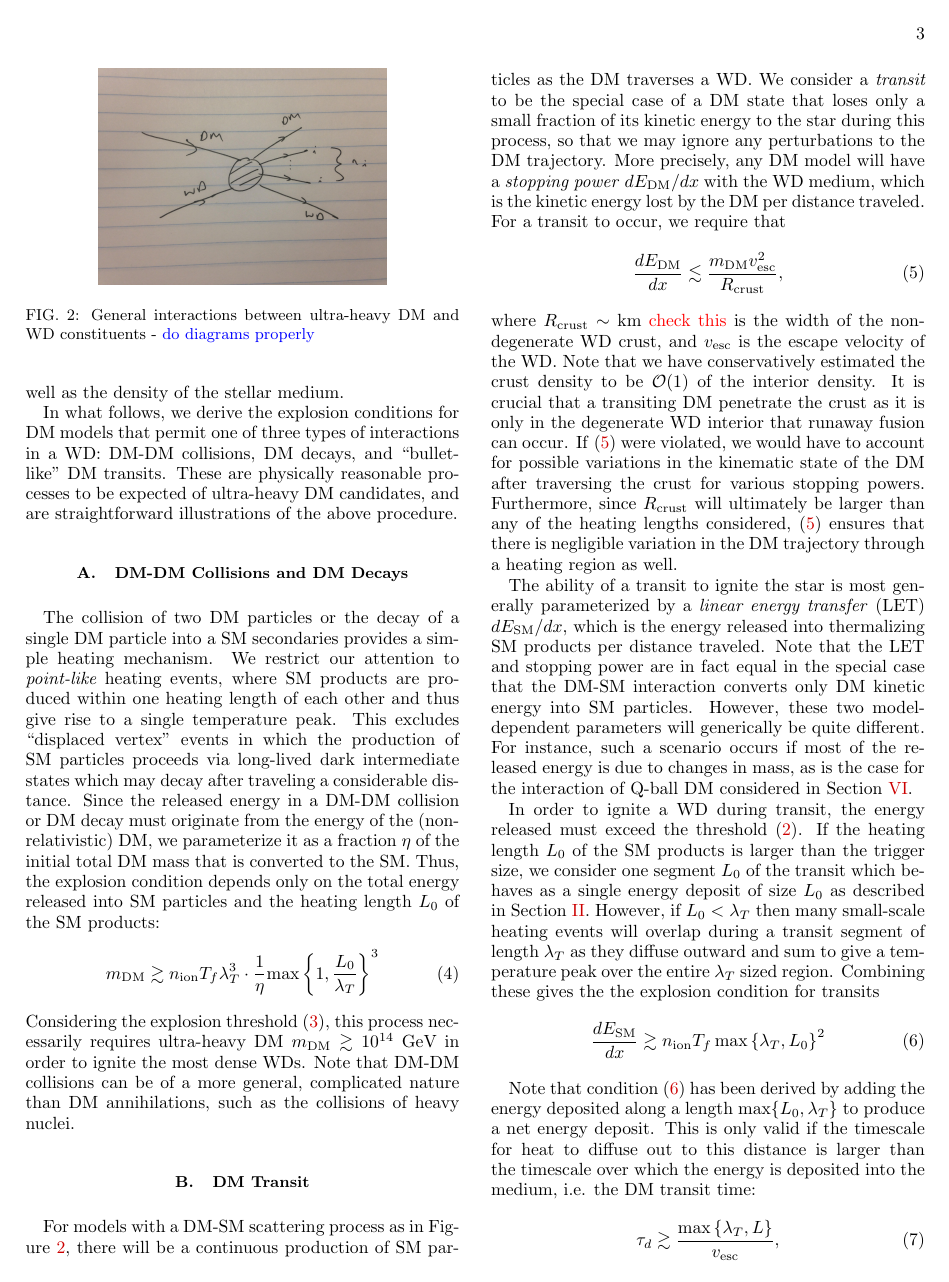
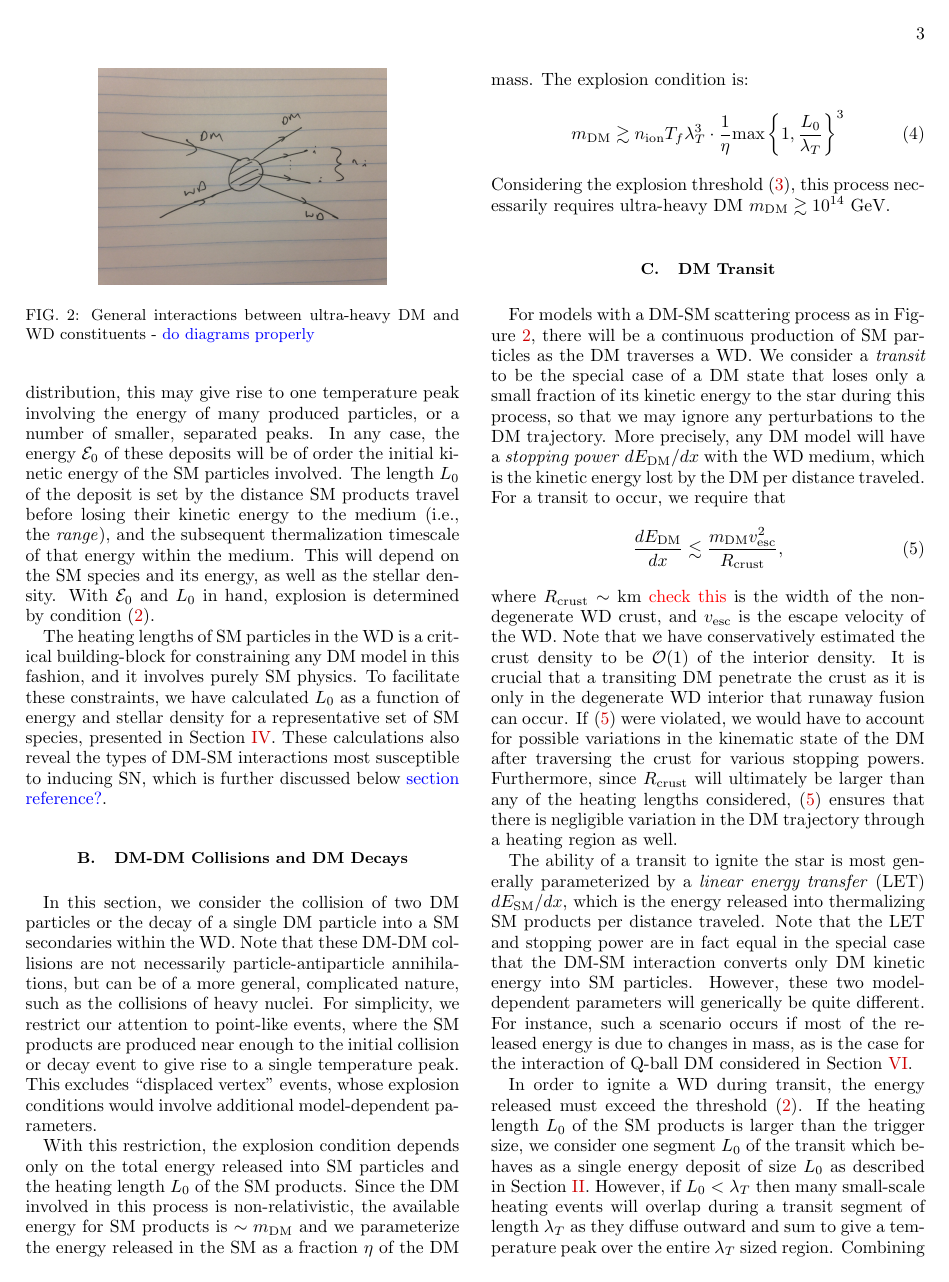
Before and after one commit to vijayoct27/Qballs, a LaTeX paper (White Dwarf Particle Detector.tex): page 3 of 11. Compiled offline with pdfLaTeX; a LaTeX package or settings file that is missing is left out.

Commit message:
minor edits to sec 2; re-org and clean up of sec 3 before transits

```diff
--- a/White Dwarf Particle Detector.tex
+++ b/White Dwarf Particle Detector.tex
@@ -119,7 +119,8 @@ In this section we discuss and parameterize the ability of generic, non-gravitat
 
-Of course, finding such a condition requires knowledge of model-dependent subtleties such as the nature of SM states produced by the DM-WD interaction in question and the response of the DM to this interaction.  In general, any DM-WD encounter will result in some initial distribution, both in space and energy, of SM particles. This must be computed from details of the DM model.  The produced SM particles will then travel through the star, giving up their energy to the stellar medium in a manner analogous to the passage of high-energy collider products through a calorimeter.  This is the source of the deposition energy which will thermalize in the medium, as outlined in Section \ref{sec:Review}.  Depending on the spatial distribution of SM products and their energy loss timescales, the resulting heating may be in the form of a single temperature peak containing the energy of many SM products or in a number of smaller, separated peaks.  In any case, the energy $\mathcal{E}_0$ of these deposits will be of order the initial kinetic energy of the SM particles involved in the deposit.  The length $L_0$ of the deposit is set by the distance SM products travel before losing their kinetic energy to the medium, and the subsequent thermalization timescale of that energy within the medium.  This will be a function of both the SM species and its energy, as well as the density of the stellar medium.
+\subsection{General DM-WD Encounters}
+We consider the encounter of a WD with a DM particle that possesses interactions as in Figure \ref{fig:feynman}.  These interactions result in some initial distribution in space and energy of SM particles, which must be computed from the details of the model, taking into account the trajectory of the DM particle through the star.  The produced SM particles will then travel some distance, giving up their energy to the stellar medium in a manner analogous to collider products in a calorimeter.  This is the deposition energy, resulting in local heating events as described in Section \ref{sec:Review}.  Depending of the details of the initial SM distribution, this may give rise to one temperature peak involving the energy of many produced particles, or a number of smaller, separated peaks.  In any case, the energy $\mathcal{E}_0$ of these deposits will be of order the initial kinetic energy of the SM particles involved.  The length $L_0$ of the deposit is set by the distance SM products travel before losing their kinetic energy to the medium (i.e., the \emph{range}), and the subsequent thermalization timescale of that energy within the medium.  This will depend on the SM species and its energy, as well as the stellar density.  With $\mathcal{E}_0$ and $L_0$ in hand, explosion is determined by condition \eqref{eq:boom}.
 
-In what follows, we derive the explosion conditions for DM models that permit one of three types of interactions in a WD: DM-DM collisions, DM decays, and ``bullet-like" DM transits. These are physically reasonable processes to be expected of ultra-heavy DM candidates, and are straightforward illustrations of the above procedure.
+The heating lengths of SM particles in the WD is a critical building-block for constraining any DM model in this fashion, and it involves purely SM physics.  To facilitate these constraints, we have calculated $L_0$ as a function of energy and stellar density for a representative set of SM species, presented in Section \ref{sec:HeatingLength}.  These calculations also reveal the types of DM-SM interactions most susceptible to inducing SN, which is further discussed below \textcolor{blue}{section reference?}.
 
 \begin{figure}
 \includegraphics[scale=.05]{feynmandiag}
@@ -129,13 +130,15 @@ In what follows, we derive the explosion conditions for DM models that permit on
 
 \subsection{DM-DM Collisions and DM Decays}
 \label{sec:coldecay}
-The collision of two DM particles or the decay of a single DM particle into a SM secondaries provides a simple heating mechanism.  We restrict our attention to $\emph{point-like}$ heating events, where SM products are produced within one heating length of each other and thus give rise to a single temperature peak.  This excludes ``displaced vertex" events in which the production of SM particles proceeds via long-lived dark intermediate states which may decay after traveling a considerable distance. Since the released energy in a DM-DM collision or DM decay must originate from the energy of the (non-relativistic) DM, we parameterize it as a fraction $\eta$ of the initial total DM mass that is converted to the SM. Thus, the explosion condition depends only on the total energy released into SM particles and the heating length $L_0$ of the SM products:
+In this section, we consider the collision of two DM particles or the decay of a single DM particle into a SM secondaries within the WD.  Note that these DM-DM collisions are not necessarily particle-antiparticle annihilations, but can be of a more general, complicated nature, such as the collisions of heavy nuclei.  For simplicity, we restrict our attention to point-like events, where the SM products are produced near enough to the initial collision or decay event to give rise to a single temperature peak.  This excludes ``displaced vertex" events, whose explosion conditions would involve additional model-dependent parameters.
+
+With this restriction, the explosion condition depends only on the total energy released into SM particles and the heating length $L_0$ of the SM products.  Since the DM involved in this process is non-relativistic, the available energy for SM products is $\sim m_\text{DM}$ and we parameterize the energy released in the SM as a fraction $\eta$ of the DM mass.  The explosion condition is:
 \begin{equation}
 \label{eq:coldecay}
     m_\text{DM} \gtrsim n_\text{ion} T_f \lambda_T^3 \cdot \frac{1}{\eta}
       \text{max}\left\{1, \frac{L_0}{\lambda_T}\right\}^3
 \end{equation}
-Considering the explosion threshold \eqref{eq:Eboom}, this process necessarily requires ultra-heavy DM $m_\text{DM} \gtrsim 10^{14} ~\GeV$ in order to ignite the most dense WDs. Note that DM-DM collisions can be of a more general, complicated nature than DM annihilations, such as the collisions of heavy nuclei.
+Considering the explosion threshold \eqref{eq:Eboom}, this process necessarily requires ultra-heavy DM $m_\text{DM} \gtrsim 10^{14} ~\GeV$.
 
 \subsection{DM Transit}
 \label{sec:transit}
```
Also changed, not shown: White Dwarf Particle Detector.tex (12 more changed lines), 1 other file.
